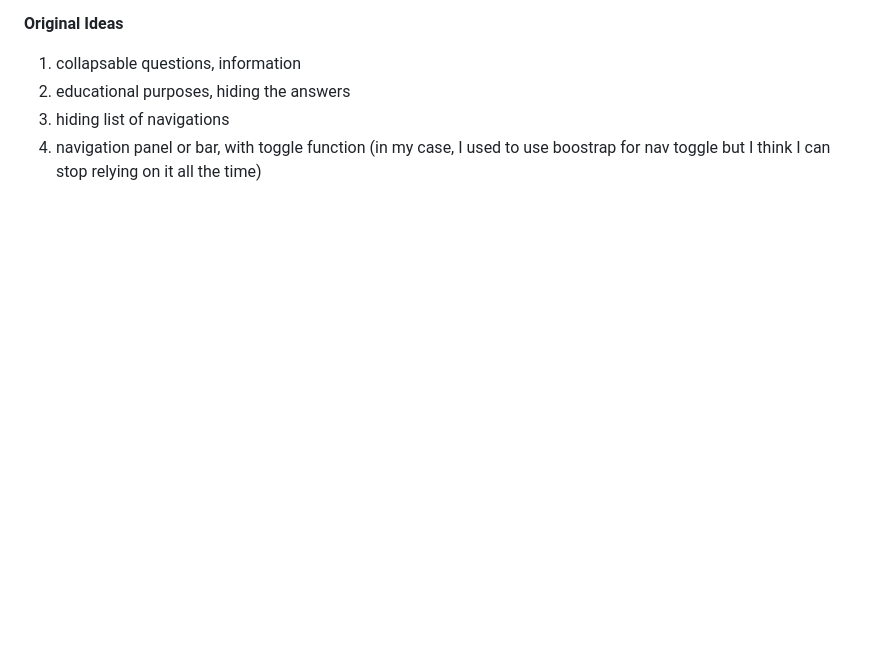
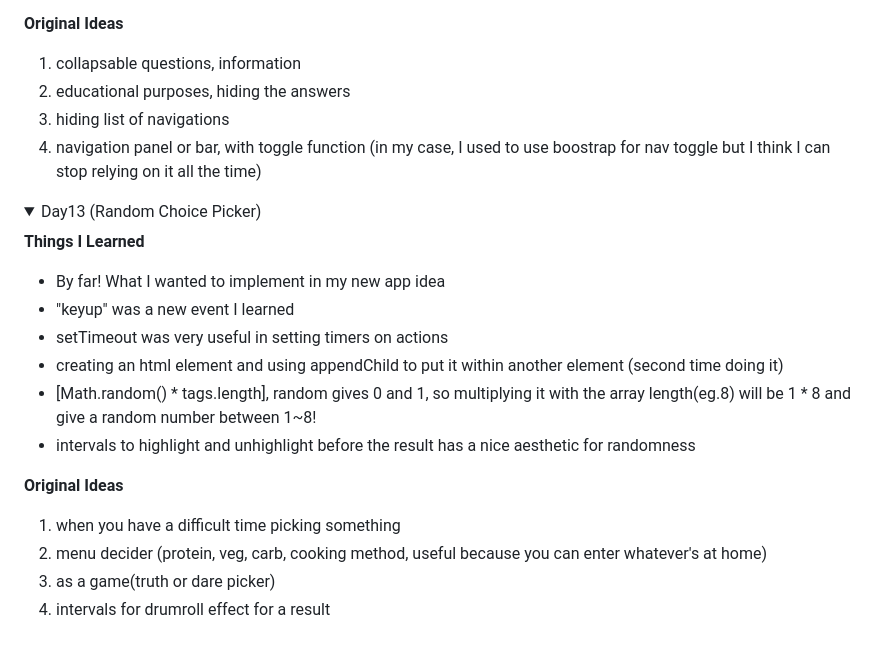
Before and after one commit to Uma1ra/50projects-50days-JavaScript, a Markdown page: README.md, the part around one of its changes. Drawn GitHub-style; folded sections open; blank space fills up the shorter version.

Commit message:
[Finish] 13 Random Choice Picker
update README for day13

```diff
--- a/README.md
+++ b/README.md
@@ -218,3 +218,21 @@ Referenced Github Repo: https://github.com/bradtraversy/50projects50days
   4. navigation panel or bar, with toggle function (in my case, I used to use boostrap for nav toggle but I think I can stop relying on it all the time)
 
 </details>
+
+<details>
+  <summary>Day13 (Random Choice Picker)</summary>
+
+  **Things I Learned**
+  - By far! What I wanted to implement in my new app idea
+  - "keyup" was a new event I learned
+  - setTimeout was very useful in setting timers on actions
+  - creating an html element and using appendChild to put it within another element (second time doing it)
+  - [Math.random() * tags.length], random gives 0 and 1, so multiplying it with the array length(eg.8) will be 1 * 8 and give a random number between 1~8!
+  - intervals to highlight and unhighlight before the result has a nice aesthetic for randomness
+
+  **Original Ideas**
+  1. when you have a difficult time picking something
+  2. menu decider (protein, veg, carb, cooking method, useful because you can enter whatever's at home)
+  3. as a game(truth or dare picker)
+  4. intervals for drumroll effect for a result
+
```
Also changed, not shown: other parts of README.md (+1 -0 lines).
